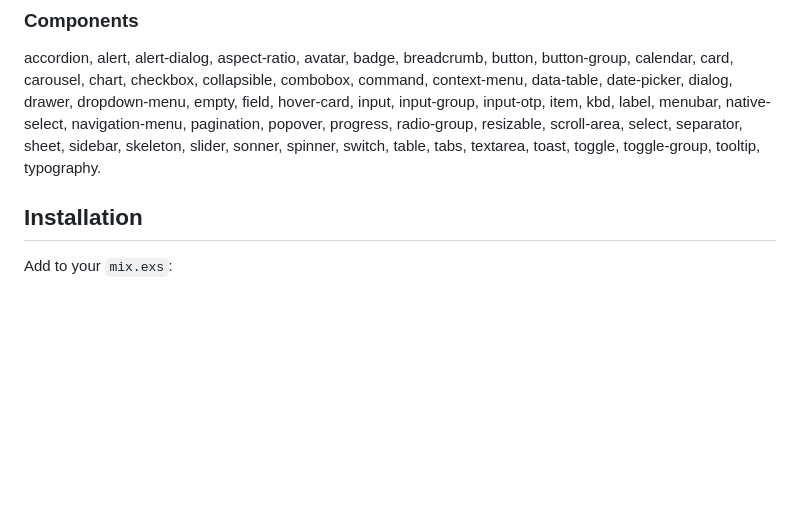
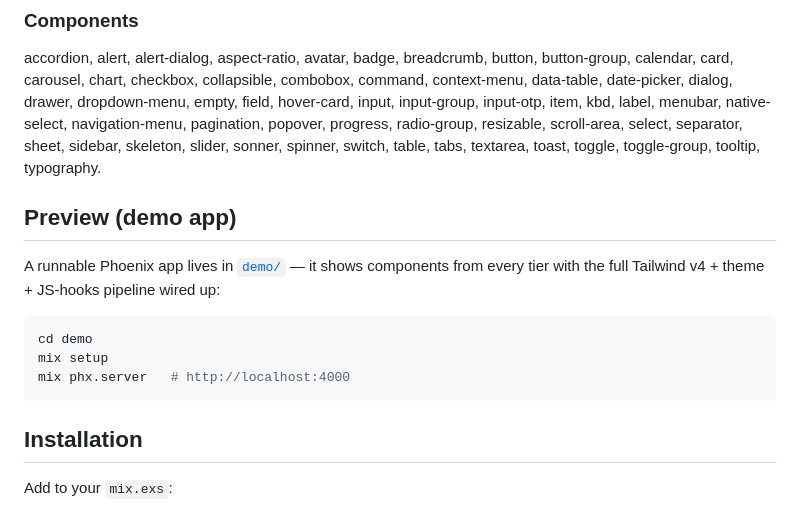
Before and after one commit to N00nDay/shadcn-elixir, a Markdown page: README.md, the part around the change. Drawn GitHub-style; blank space fills up the shorter version.

Commit message:
docs: add demo app preview instructions to README
Co-Authored-By: Claude Opus 4.8 <noreply@anthropic.com>

````diff
--- a/README.md
+++ b/README.md
@@ -38,6 +38,17 @@ hover-card, input, input-group, input-otp, item, kbd, label, menubar, native-sel
 navigation-menu, pagination, popover, progress, radio-group, resizable, scroll-area,
 select, separator, sheet, sidebar, skeleton, slider, sonner, spinner, switch, table,
 tabs, textarea, toast, toggle, toggle-group, tooltip, typography.
+
+## Preview (demo app)
+
+A runnable Phoenix app lives in [`demo/`](demo/) — it shows components from every tier
+with the full Tailwind v4 + theme + JS-hooks pipeline wired up:
+
+```bash
+cd demo
+mix setup
+mix phx.server   # http://localhost:4000
+```
 
 ## Installation
 
````
